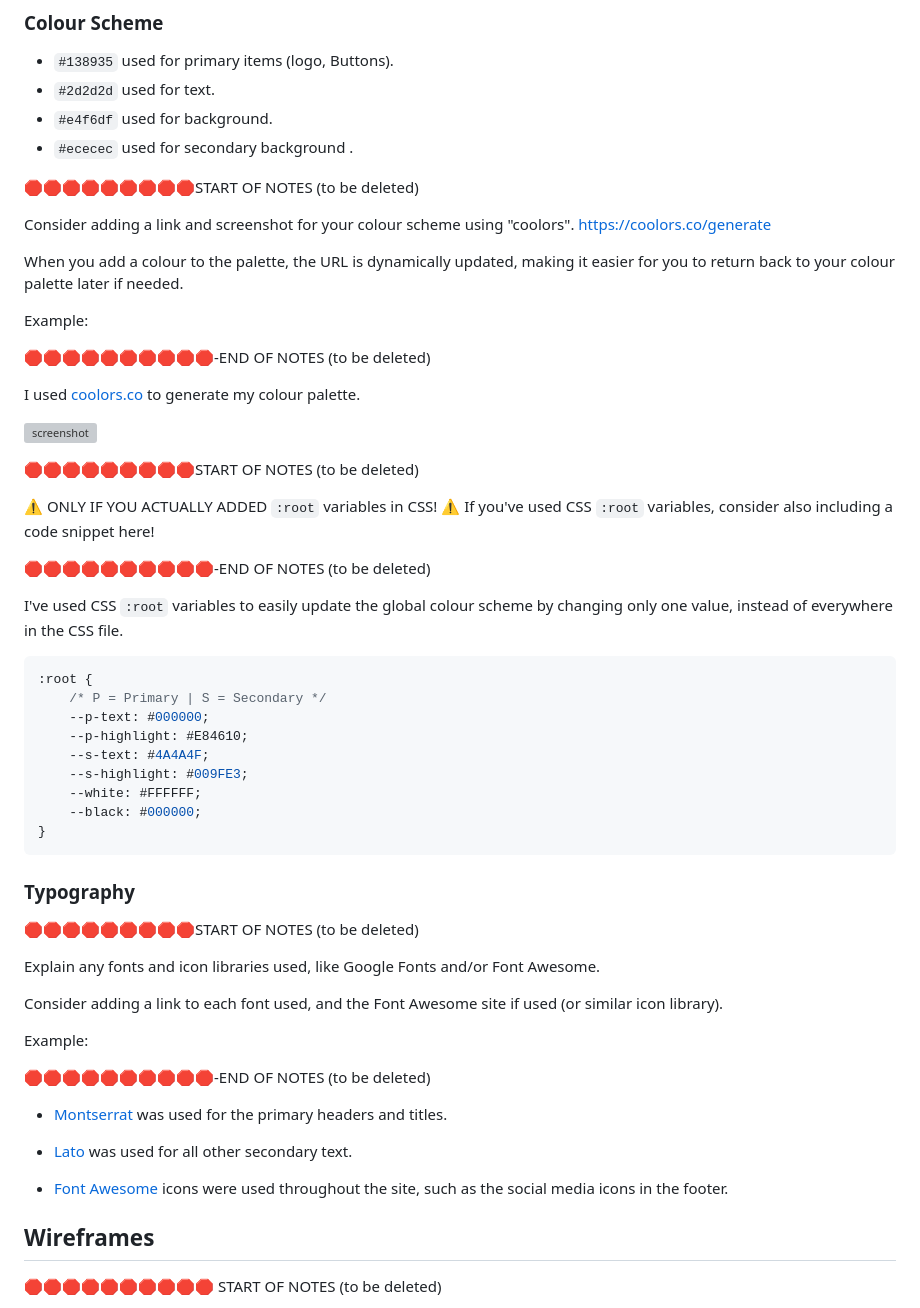
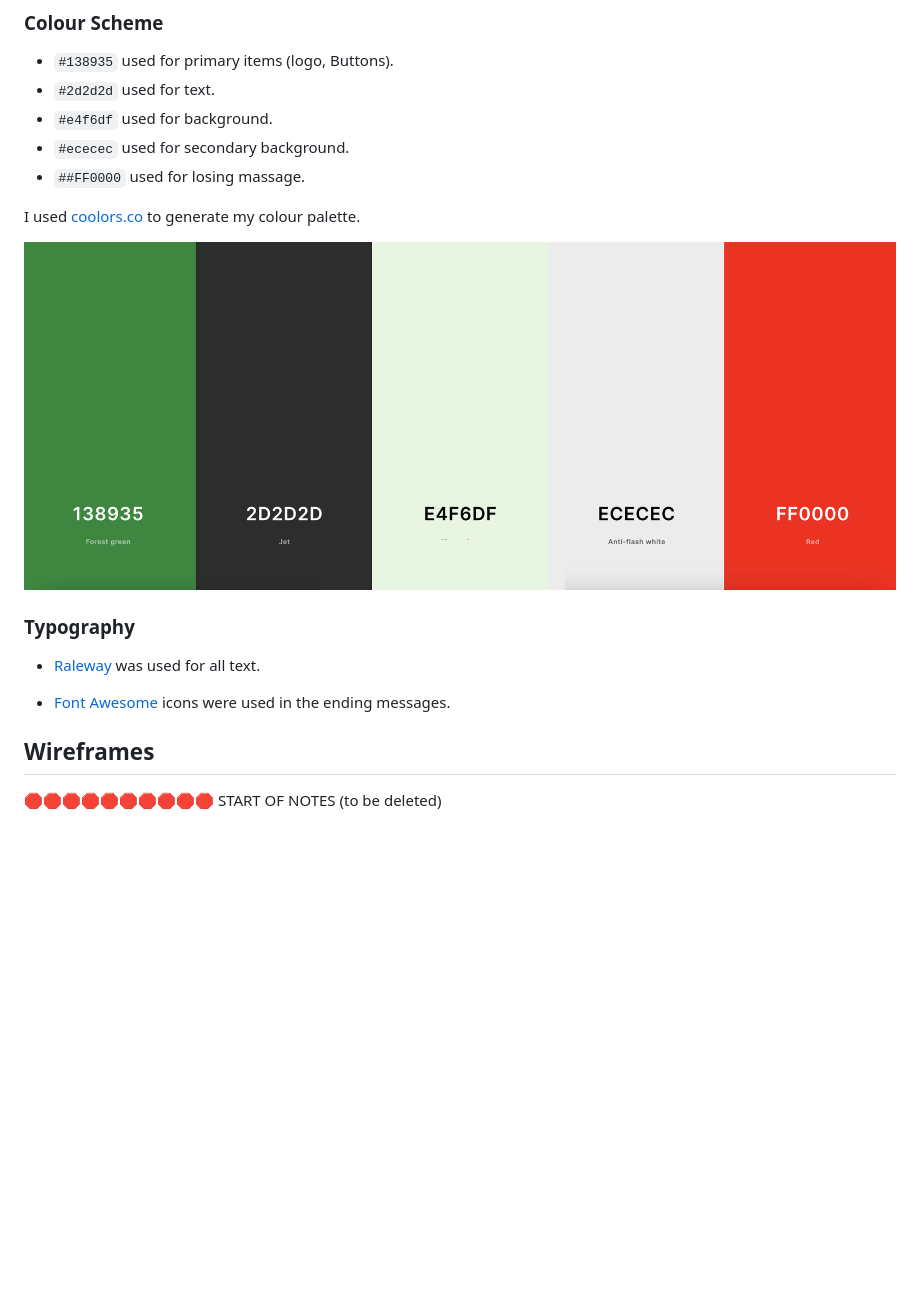
Before and after one commit to ibra8080/FootyTrivia-Challenge, a Markdown page: README.md, the part around the change. GitHub-like rendering; pictures changed too: documentation/Colors.png (added); blank space fills up the shorter version; grey boxes are pictures that could not be loaded.

Commit message:
Update Readme.md wit Typography

````diff
--- a/README.md
+++ b/README.md
@@ -27,61 +27,20 @@ source: [amiresponsive](https://ui.dev/amiresponsive?url=https://ibra8080.github
 - `#138935` used for primary items (logo, Buttons).
 - `#2d2d2d` used for text.
 - `#e4f6df` used for background.
-- `#ececec` used for secondary background .
+- `#ececec` used for secondary background.
+- `##FF0000` used for losing massage.
 
-🛑🛑🛑🛑🛑🛑🛑🛑🛑START OF NOTES (to be deleted)
 
-Consider adding a link and screenshot for your colour scheme using "coolors".
-https://coolors.co/generate
-
-When you add a colour to the palette, the URL is dynamically updated, making it easier for you to return back to your colour palette later if needed.
-
-Example:
-
-🛑🛑🛑🛑🛑🛑🛑🛑🛑🛑-END OF NOTES (to be deleted)
 
 I used [coolors.co](https://coolors.co/e84610-009fe3-4a4a4f-445261-d63649-e6ecf0-000000) to generate my colour palette.
 
-![screenshot](documentation/coolors.png)
-
-🛑🛑🛑🛑🛑🛑🛑🛑🛑START OF NOTES (to be deleted)
-
-⚠️ ONLY IF YOU ACTUALLY ADDED `:root` variables in CSS! ⚠️
-If you've used CSS `:root` variables, consider also including a code snippet here!
-
-🛑🛑🛑🛑🛑🛑🛑🛑🛑🛑-END OF NOTES (to be deleted)
-
-I've used CSS `:root` variables to easily update the global colour scheme by changing only one value, instead of everywhere in the CSS file.
-
-```css
-:root {
-    /* P = Primary | S = Secondary */
-    --p-text: #000000;
-    --p-highlight: #E84610;
-    --s-text: #4A4A4F;
-    --s-highlight: #009FE3;
-    --white: #FFFFFF;
-    --black: #000000;
-}
-```
+![screenshot](documentation/Colors.png)
 
 ### Typography
 
-🛑🛑🛑🛑🛑🛑🛑🛑🛑START OF NOTES (to be deleted)
+- [Raleway](https://fonts.google.com/specimen/Raleway) was used for all text.
 
-Explain any fonts and icon libraries used, like Google Fonts and/or Font Awesome.
-
-Consider adding a link to each font used, and the Font Awesome site if used (or similar icon library).
-
-Example:
-
-🛑🛑🛑🛑🛑🛑🛑🛑🛑🛑-END OF NOTES (to be deleted)
-
-- [Montserrat](https://fonts.google.com/specimen/Montserrat) was used for the primary headers and titles.
-
-- [Lato](https://fonts.google.com/specimen/Lato) was used for all other secondary text.
-
-- [Font Awesome](https://fontawesome.com) icons were used throughout the site, such as the social media icons in the footer.
+- [Font Awesome](https://fontawesome.com) icons were used in the ending messages.
 
 ## Wireframes
 
````
